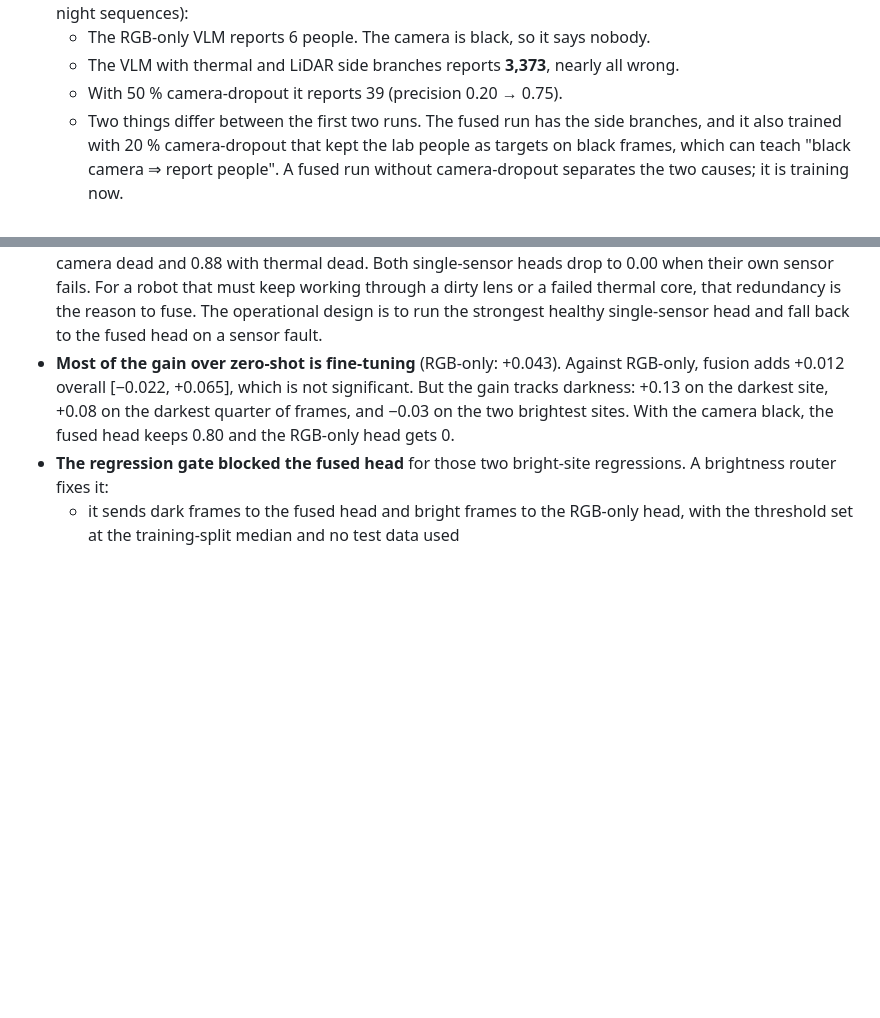
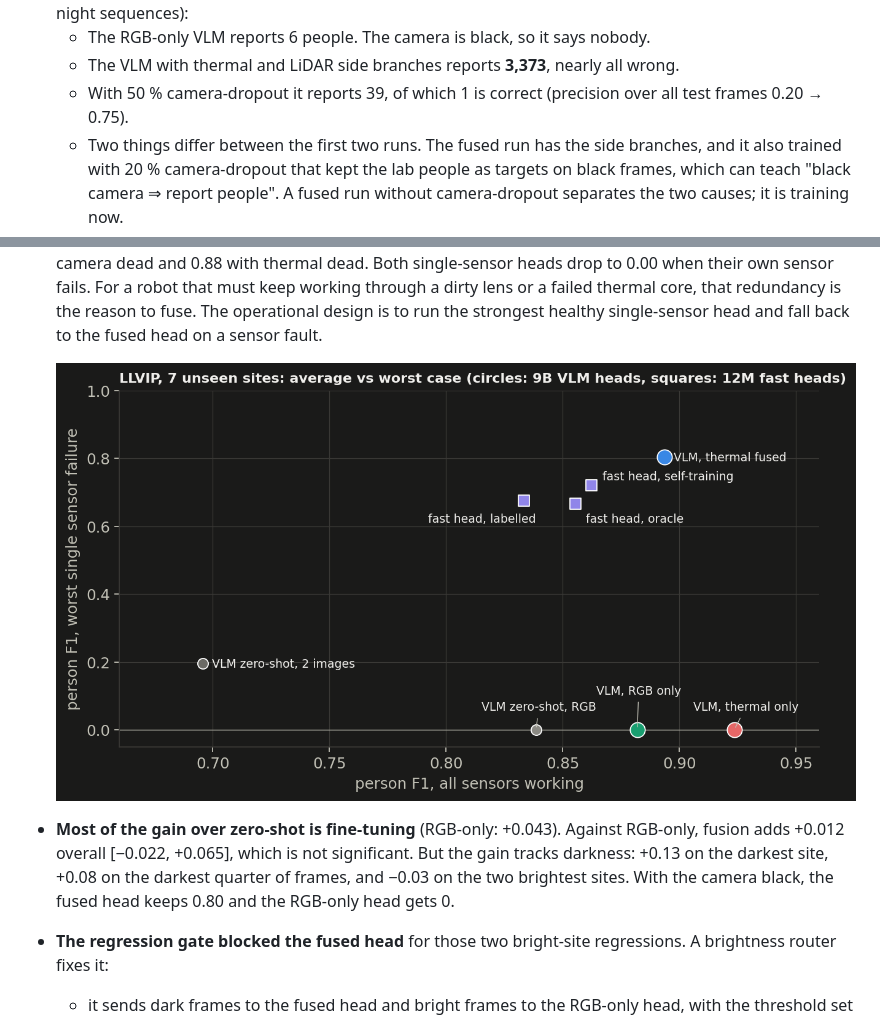
Before and after one commit to PhilippMarquardt/nightwatch, a Markdown page: README.md, 2 parts joined by grey strips. Rendered like a GitHub page; pictures changed too: docs/media/fig_llvip_worst_case.png (added); blank space fills up the shorter version.

Commit message:
Review #10: worst-case figure, '39 reports (1 correct)', review #9 saved, seed variants in finalize same-subset loop

```diff
--- a/README.md
+++ b/README.md
@@ -35,7 +35,7 @@ What the runs show:
 2. **The fused VLM hallucinated where the RGB-only VLM abstained.** On 2,119 forest frames (four unseen night sequences):
    - The RGB-only VLM reports 6 people. The camera is black, so it says nobody.
    - The VLM with thermal and LiDAR side branches reports **3,373**, nearly all wrong.
-   - With 50 % camera-dropout it reports 39 (precision 0.20 → 0.75).
+   - With 50 % camera-dropout it reports 39, of which 1 is correct (precision over all test frames 0.20 → 0.75).
    - Two things differ between the first two runs. The fused run has the side branches, and it also trained with 20 %
      camera-dropout that kept the lab people as targets on black frames, which can teach "black camera ⇒ report
      people". A fused run without camera-dropout separates the two causes; it is training now.
@@ -88,6 +88,9 @@ What the runs show:
   must keep working through a dirty lens or a failed thermal core, that redundancy is the reason to fuse. The
   operational design is to run the strongest healthy single-sensor head and fall back to the fused head on a sensor
   fault.
+
+  ![Average vs worst case](docs/media/fig_llvip_worst_case.png)
+
 - **Most of the gain over zero-shot is fine-tuning** (RGB-only: +0.043). Against RGB-only, fusion adds +0.012 overall
   [−0.022, +0.065], which is not significant. But the gain tracks darkness: +0.13 on the darkest site, +0.08 on the darkest quarter of
   frames, and −0.03 on the two brightest sites. With the camera black, the fused head keeps 0.80 and the RGB-only head
```
Also changed, not shown: docs/BLOG_DRAFT.md (+3 -1 lines), 3 other files.
